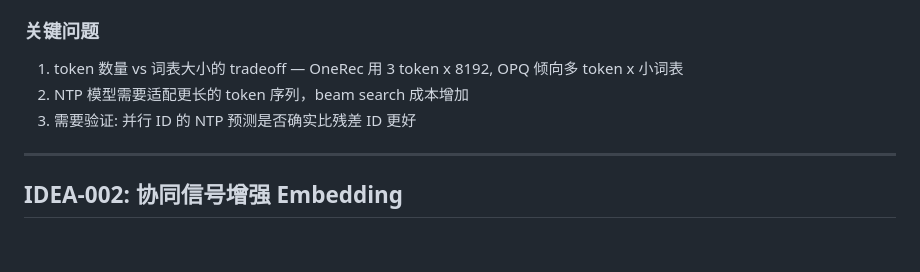
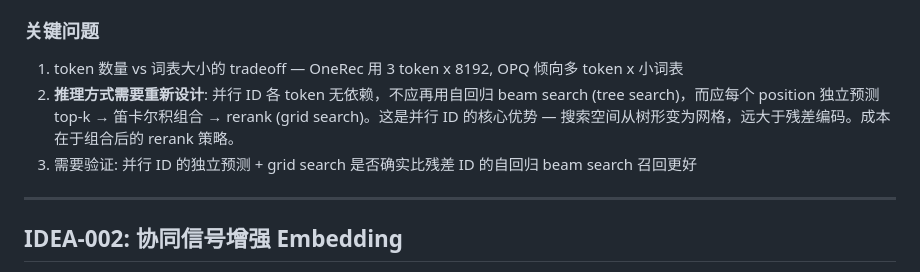
Before and after one commit to yzq986/nanoGenRec, a Markdown page: ideas/semantic-id-construction.md, the part around the change. GitHub-like rendering; blank space fills up the shorter version.

Commit message:
Fix IDEA-001: parallel IDs use grid search, not autoregressive beam search
Co-Authored-By: Claude Opus 4.6 <noreply@anthropic.com>

```diff
--- a/ideas/semantic-id-construction.md
+++ b/ideas/semantic-id-construction.md
@@ -38,8 +38,8 @@
 ### 关键问题
 
 1. token 数量 vs 词表大小的 tradeoff — OneRec 用 3 token x 8192, OPQ 倾向多 token x 小词表
-2. NTP 模型需要适配更长的 token 序列，beam search 成本增加
-3. 需要验证: 并行 ID 的 NTP 预测是否确实比残差 ID 更好
+2. **推理方式需要重新设计**: 并行 ID 各 token 无依赖，不应再用自回归 beam search (tree search)，而应每个 position 独立预测 top-k → 笛卡尔积组合 → rerank (grid search)。这是并行 ID 的核心优势 — 搜索空间从树形变为网格，远大于残差编码。成本在于组合后的 rerank 策略。
+3. 需要验证: 并行 ID 的独立预测 + grid search 是否确实比残差 ID 的自回归 beam search 召回更好
 
 ---
 
```
